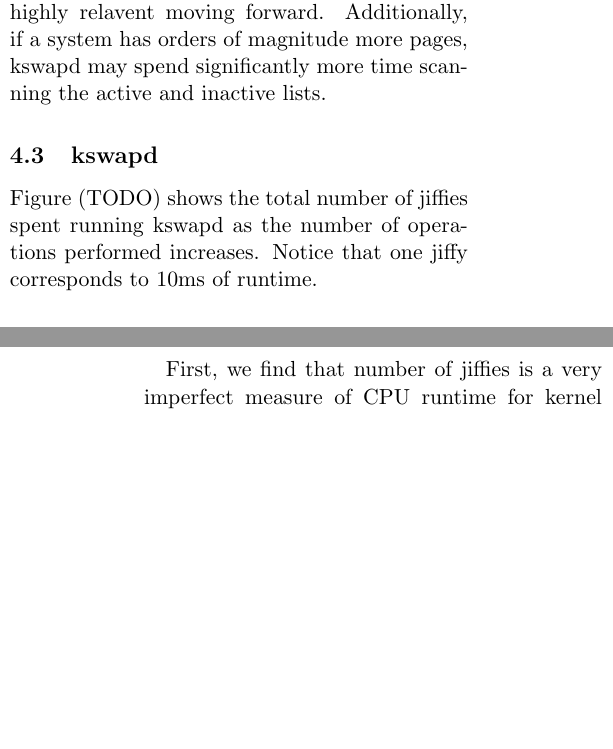
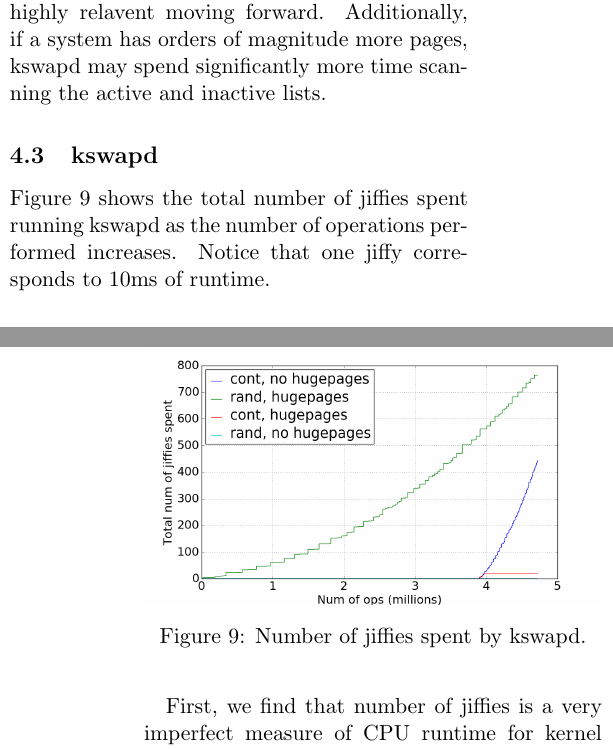
Before and after one commit to mark-i-m/journey, a LaTeX paper (paper.tex): two parts of the columns of pages 8 and 9 of 12, joined at a grey line, cut so that both start at the same text, the shorter picture padded with empty space. Compiled offline with pdfLaTeX.

Commit message:
added missing figure

```diff
--- a/paper.tex
+++ b/paper.tex
@@ -598,9 +598,14 @@ significantly more time scanning the active and inactive lists.
 %I would tell you a UDP joke, but you might not get it. Well, even if you got it, you
 % wouldn't acknowledge it.
 
+\begin{figure}[t]
+    \includegraphics[width=\columnwidth]{figures/kswapd_jiffies}
+    \caption{Number of jiffies spent by kswapd.\label{fig:kswapd_jiffies}}
+\end{figure}
+
 \subsection{kswapd}
 
-Figure (TODO) shows the total number of jiffies spent running kswapd as the
+Figure \ref{fig:kswapd_jiffies} shows the total number of jiffies spent running kswapd as the
 number of operations performed increases. Notice that one jiffy corresponds to
 10ms of runtime.
 
```
Also changed, not shown: figures/kswapd_jiffies.png (added), paper.tex (6 more changed lines).
